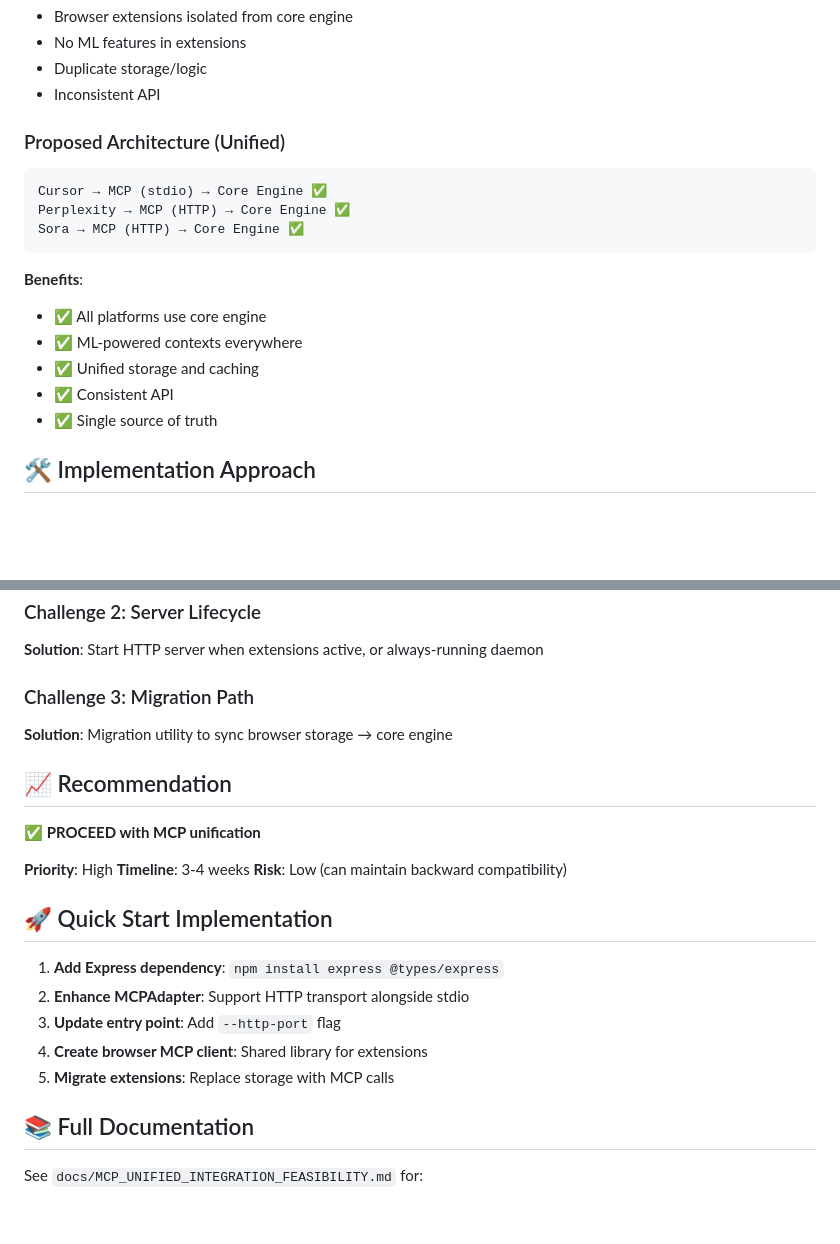
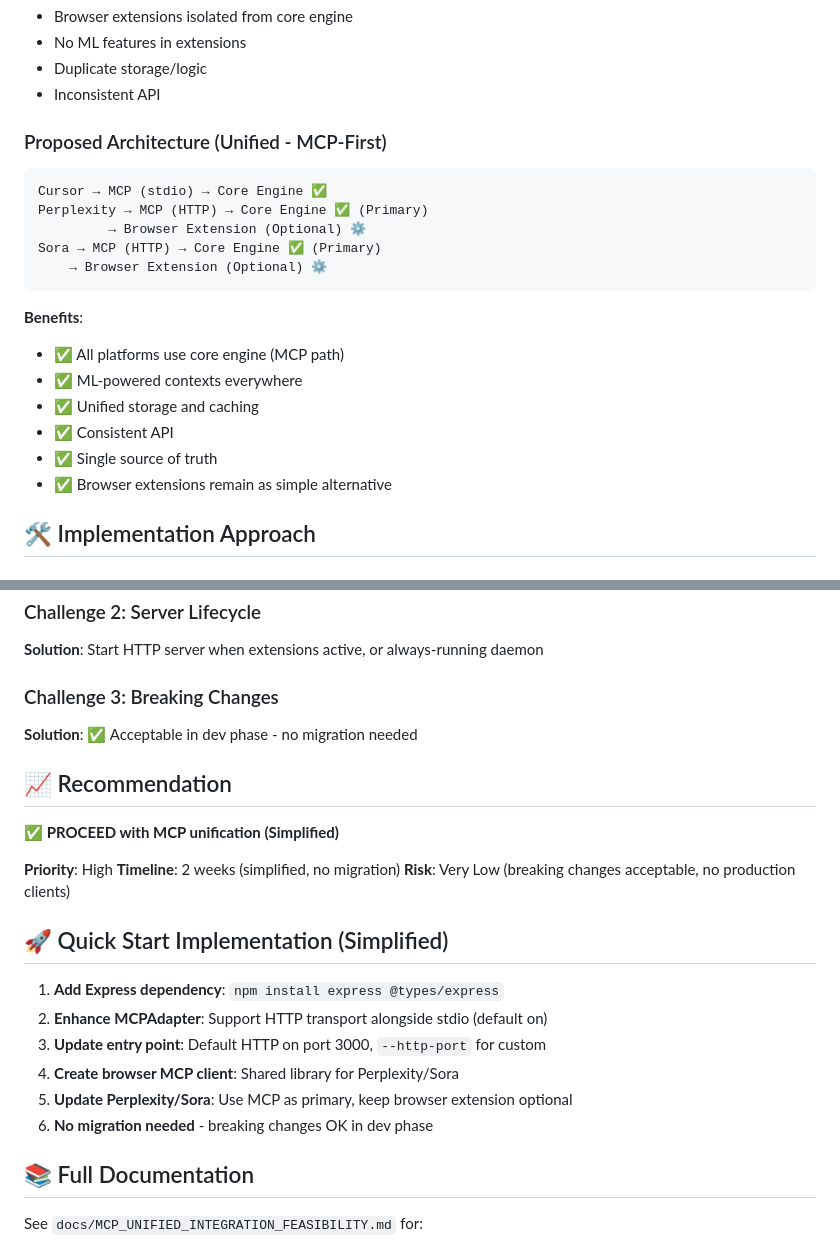
Before and after one commit to reccaller-ai/reccall, a Markdown page: docs/MCP_UNIFICATION_SUMMARY.md, 2 parts joined by grey strips. GitHub-like rendering; blank space fills up the shorter version.

Commit message:
docs: Update summary with simplified timeline and no migration

````diff
--- a/docs/MCP_UNIFICATION_SUMMARY.md
+++ b/docs/MCP_UNIFICATION_SUMMARY.md
@@ -38,20 +38,23 @@ Sora → Browser Extension → chrome.storage ❌
 - Duplicate storage/logic
 - Inconsistent API
 
-### Proposed Architecture (Unified)
+### Proposed Architecture (Unified - MCP-First)
 
 ```
 Cursor → MCP (stdio) → Core Engine ✅
-Perplexity → MCP (HTTP) → Core Engine ✅
-Sora → MCP (HTTP) → Core Engine ✅
+Perplexity → MCP (HTTP) → Core Engine ✅ (Primary)
+         → Browser Extension (Optional) ⚙️
+Sora → MCP (HTTP) → Core Engine ✅ (Primary)
+    → Browser Extension (Optional) ⚙️
 ```
 
 **Benefits**:
-- ✅ All platforms use core engine
+- ✅ All platforms use core engine (MCP path)
 - ✅ ML-powered contexts everywhere
 - ✅ Unified storage and caching
 - ✅ Consistent API
 - ✅ Single source of truth
+- ✅ Browser extensions remain as simple alternative
 
 ## 🛠️ Implementation Approach
 
@@ -109,24 +112,25 @@ await client.callTool('rec_context_create', {...});
 ### Challenge 2: Server Lifecycle
 **Solution**: Start HTTP server when extensions active, or always-running daemon
 
-### Challenge 3: Migration Path
-**Solution**: Migration utility to sync browser storage → core engine
+### Challenge 3: Breaking Changes
+**Solution**: ✅ Acceptable in dev phase - no migration needed
 
 ## 📈 Recommendation
 
-**✅ PROCEED with MCP unification**
+**✅ PROCEED with MCP unification (Simplified)**
 
 **Priority**: High
-**Timeline**: 3-4 weeks
-**Risk**: Low (can maintain backward compatibility)
+**Timeline**: 2 weeks (simplified, no migration)
+**Risk**: Very Low (breaking changes acceptable, no production clients)
 
-## 🚀 Quick Start Implementation
+## 🚀 Quick Start Implementation (Simplified)
 
 1. **Add Express dependency**: `npm install express @types/express`
-2. **Enhance MCPAdapter**: Support HTTP transport alongside stdio
-3. **Update entry point**: Add `--http-port` flag
-4. **Create browser MCP client**: Shared library for extensions
-5. **Migrate extensions**: Replace storage with MCP calls
+2. **Enhance MCPAdapter**: Support HTTP transport alongside stdio (default on)
+3. **Update entry point**: Default HTTP on port 3000, `--http-port` for custom
+4. **Create browser MCP client**: Shared library for Perplexity/Sora
+5. **Update Perplexity/Sora**: Use MCP as primary, keep browser extension optional
+6. **No migration needed** - breaking changes OK in dev phase
 
 ## 📚 Full Documentation
 
````
